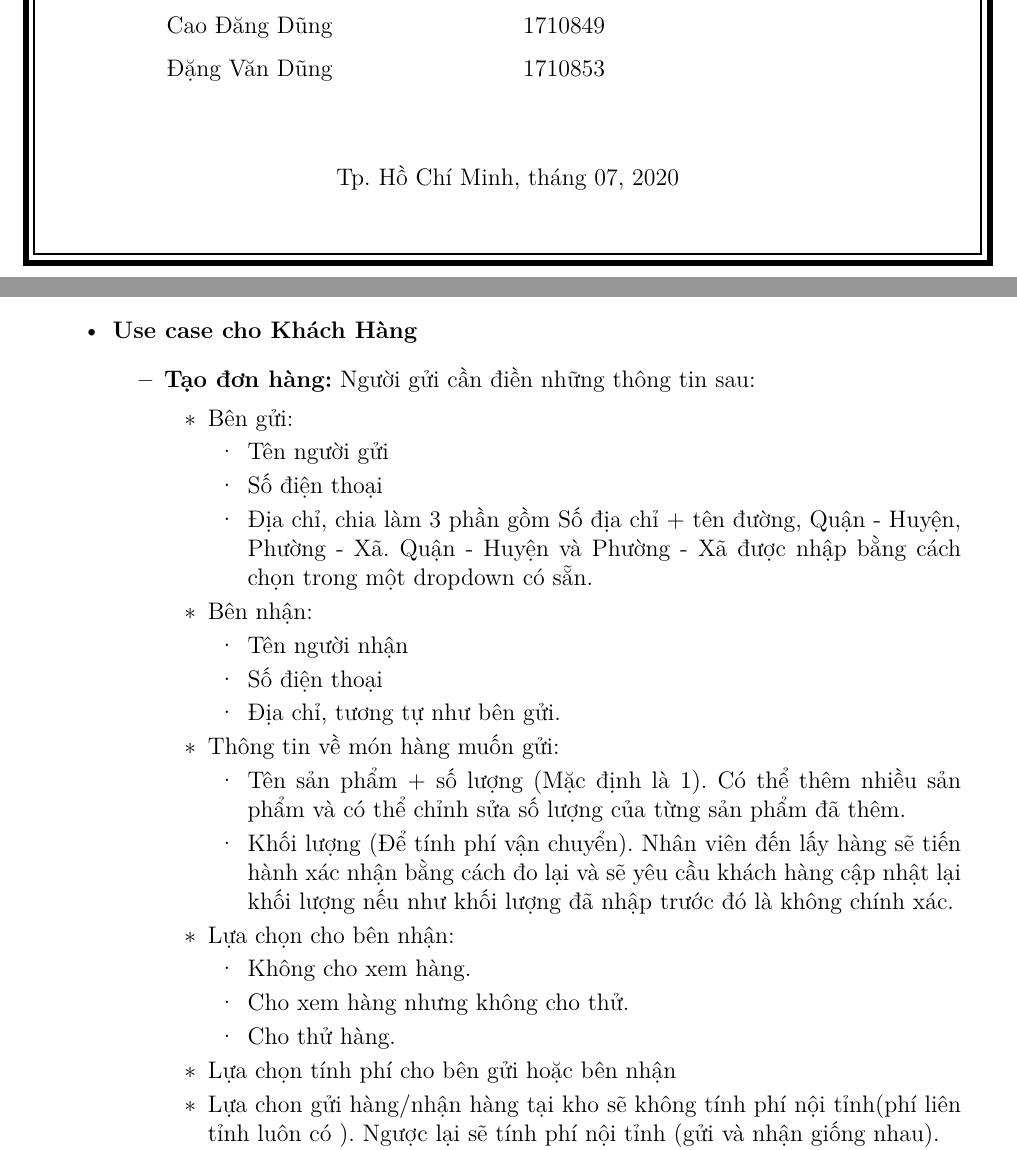
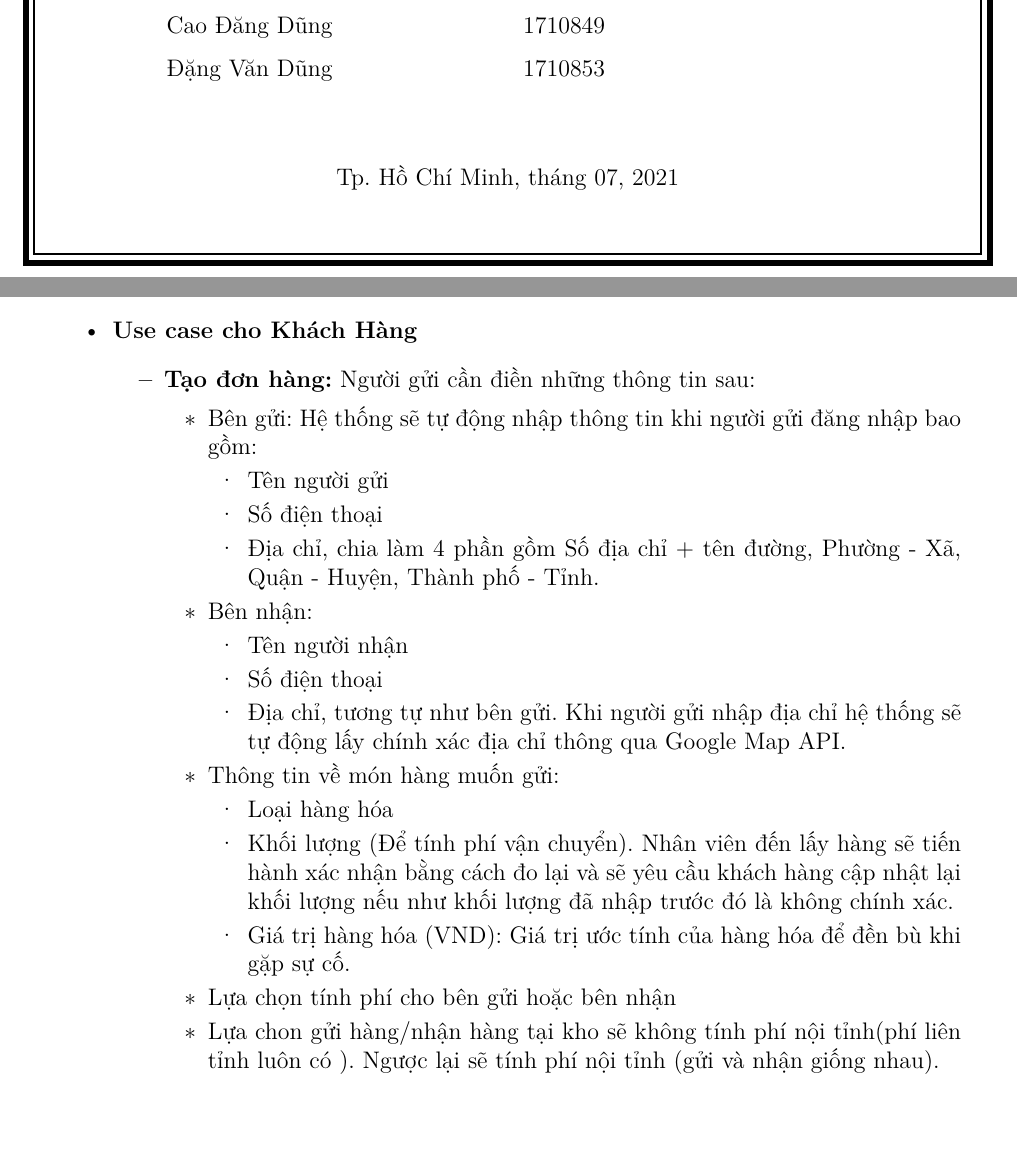
Before and after one commit to khoavuong/LVTN_Report, a LaTeX thesis (main.tex, which reads AnalysisAndDesignSystem.tex, titlepage.tex): two parts of pages 1 and 67 of 138, joined at a grey line, cut so that both start at the same text. Compiled offline with pdfLaTeX.

Commit message:
Update usecase user

```diff
--- a/AnalysisAndDesignSystem.tex
+++ b/AnalysisAndDesignSystem.tex
@@ -154,29 +154,24 @@
 		\begin{itemize}
 			\item \textbf{Tạo đơn hàng:} Người gửi cần điền những thông tin sau:
 			\begin{itemize}
-				\item Bên gửi:
+				\item Bên gửi: Hệ thống sẽ tự động nhập thông tin khi người gửi đăng nhập bao gồm:
 				\begin{itemize}
 					\item Tên người gửi
 					\item Số điện thoại
-					\item Địa chỉ, chia làm 3 phần gồm Số địa chỉ + tên đường, Quận - Huyện, Phường - Xã. Quận - Huyện và Phường - Xã được nhập bằng cách chọn trong một dropdown có sẵn.
+					\item Địa chỉ, chia làm 4 phần gồm Số địa chỉ + tên đường, Phường - Xã, Quận - Huyện, Thành phố - Tỉnh.
 				\end{itemize}
 				\item Bên nhận:
 				\begin{itemize}
 					\item Tên người nhận
 					\item Số điện thoại
-					\item Địa chỉ, tương tự như bên gửi.
+					\item Địa chỉ, tương tự như bên gửi. Khi người gửi nhập địa chỉ hệ thống sẽ tự động lấy chính xác địa chỉ thông qua Google Map API.
 				\end{itemize}
 				\item Thông tin về món hàng muốn gửi:
 				\begin{itemize}
-					\item Tên sản phẩm + số lượng (Mặc định là 1). Có thể thêm nhiều sản phẩm và có thể chỉnh sửa số lượng của từng sản phẩm đã thêm.
+					\item Loại hàng hóa
 					\item Khối lượng (Để tính phí vận chuyển). Nhân viên đến lấy hàng sẽ tiến hành xác nhận bằng cách đo lại và sẽ yêu cầu khách hàng cập nhật lại khối lượng nếu như khối lượng đã nhập trước đó là không chính xác.
+					\item Giá trị hàng hóa (VND): Giá trị ước tính của hàng hóa để đền bù khi gặp sự cố.
 
-				\end{itemize}
-				\item Lựa chọn cho bên nhận:
-				\begin{itemize}
-					\item Không cho xem hàng.
-					\item Cho xem hàng nhưng không cho thử.
-					\item Cho thử hàng.
 				\end{itemize}
 				\item Lựa chọn tính phí cho bên gửi hoặc bên nhận
 				\item Lựa chon gửi hàng/nhận hàng tại kho sẽ không tính phí nội tỉnh(phí liên tỉnh luôn có ). Ngược lại sẽ tính phí nội tỉnh (gửi và nhận giống nhau).
--- a/titlepage.tex
+++ b/titlepage.tex
@@ -47,7 +47,7 @@
     \end{center}
 
     \begin{center}
-        Tp. Hồ Chí Minh, tháng 07, 2020
+        Tp. Hồ Chí Minh, tháng 07, 2021
     \end{center}
 
 \end{titlepage}
```
